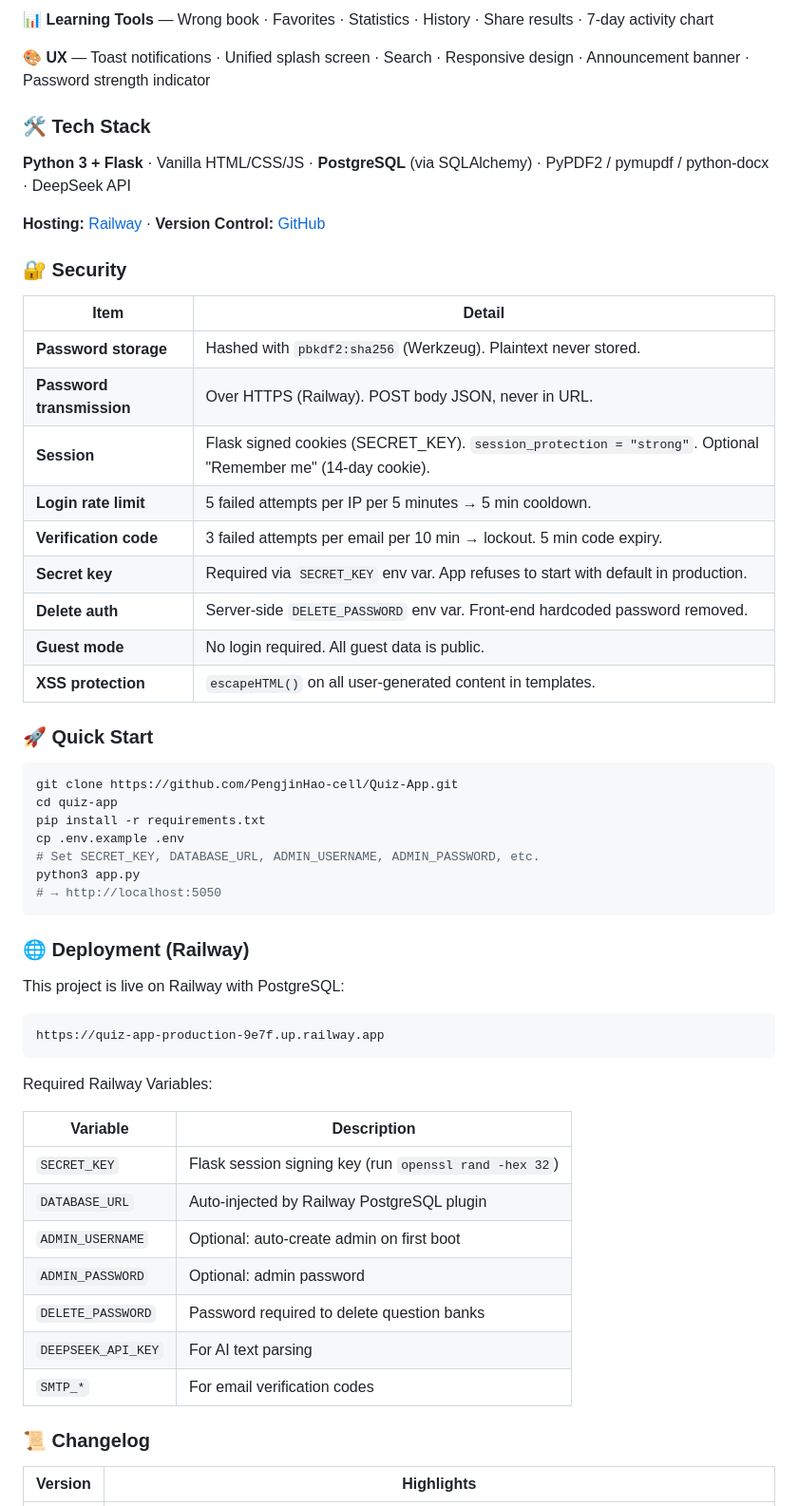
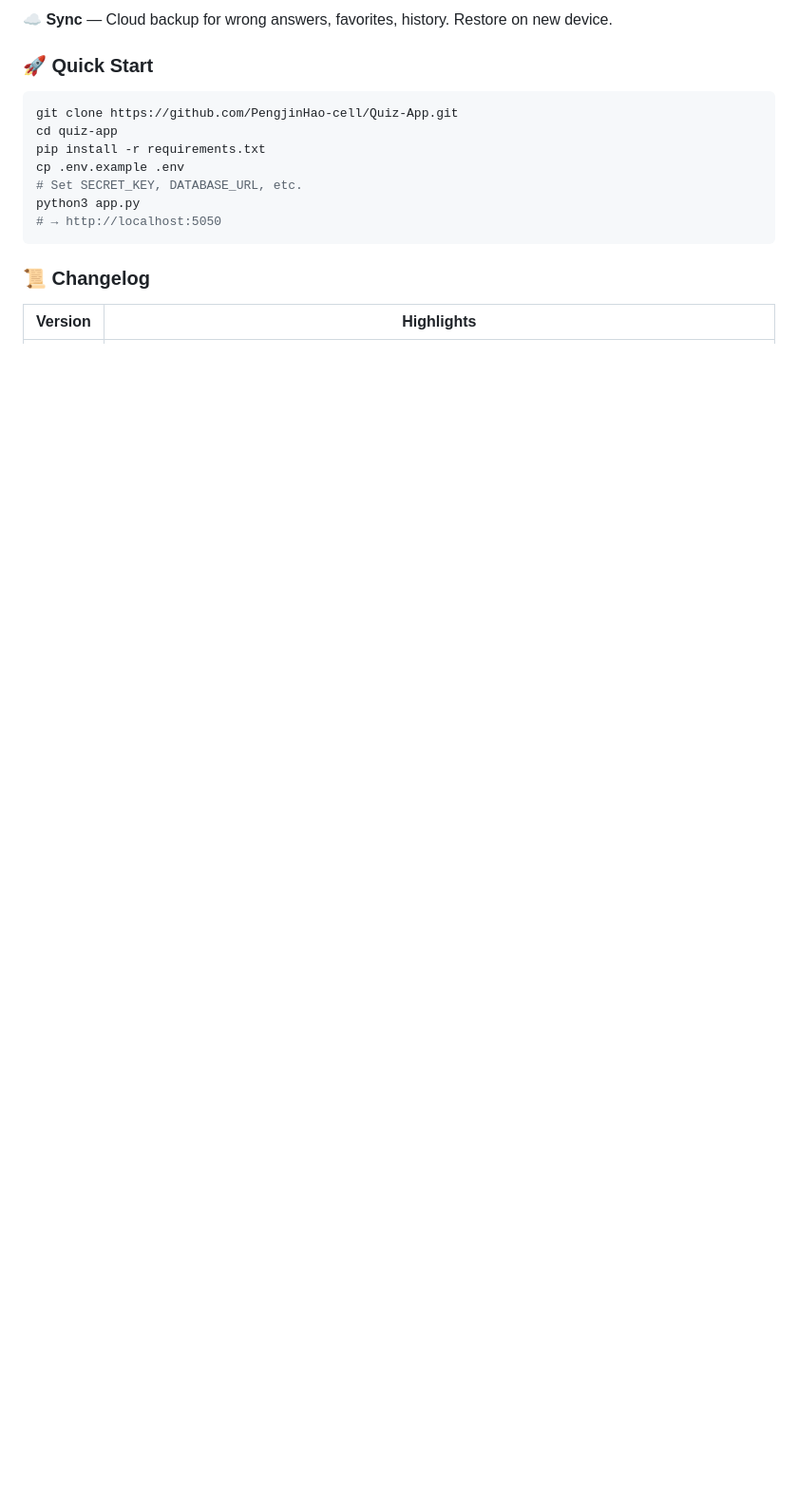
Before and after one commit to PengjinHao-cell/Quiz-App, a Markdown page: README.md, the part around one of its changes. Shown at 95% size. GitHub-like rendering; blank space fills up the shorter version.

````diff
--- a/README.md
+++ b/README.md
@@ -125,27 +133,5 @@ python3 app.py
 
-**📊 Learning Tools** — Wrong book · Favorites · Statistics · History · Share results · 7-day activity chart
-
-**🎨 UX** — Toast notifications · Unified splash screen · Search · Responsive design · Announcement banner · Password strength indicator
-
-### 🛠 Tech Stack
-
-**Python 3 + Flask** · Vanilla HTML/CSS/JS · **PostgreSQL** (via SQLAlchemy) · PyPDF2 / pymupdf / python-docx · DeepSeek API
-
-**Hosting:** [Railway](https://railway.app) · **Version Control:** [GitHub](https://github.com/PengjinHao-cell/Quiz-App)
-
-### 🔐 Security
-
-| Item | Detail |
-|------|--------|
-| **Password storage** | Hashed with `pbkdf2:sha256` (Werkzeug). Plaintext never stored. |
-| **Password transmission** | Over HTTPS (Railway). POST body JSON, never in URL. |
-| **Session** | Flask signed cookies (SECRET_KEY). `session_protection = "strong"`. Optional "Remember me" (14-day cookie). |
-| **Login rate limit** | 5 failed attempts per IP per 5 minutes → 5 min cooldown. |
-| **Verification code** | 3 failed attempts per email per 10 min → lockout. 5 min code expiry. |
-| **Secret key** | Required via `SECRET_KEY` env var. App refuses to start with default in production. |
-| **Delete auth** | Server-side `DELETE_PASSWORD` env var. Front-end hardcoded password removed. |
-| **Guest mode** | No login required. All guest data is public. |
-| **XSS protection** | `escapeHTML()` on all user-generated content in templates. |
+**☁️ Sync** — Cloud backup for wrong answers, favorites, history. Restore on new device.
 
 ### 🚀 Quick Start
 
@@ -154,30 +140,10 @@ git clone https://github.com/PengjinHao-cell/Quiz-App.git
 cd quiz-app
 pip install -r requirements.txt
 cp .env.example .env
-# Set SECRET_KEY, DATABASE_URL, ADMIN_USERNAME, ADMIN_PASSWORD, etc.
+# Set SECRET_KEY, DATABASE_URL, etc.
 python3 app.py
 # → http://localhost:5050
 ```
-
-### 🌐 Deployment (Railway)
-
-This project is live on Railway with PostgreSQL:
-
-```
-https://quiz-app-production-9e7f.up.railway.app
-```
-
-Required Railway Variables:
-
-| Variable | Description |
-|----------|-------------|
-| `SECRET_KEY` | Flask session signing key (run `openssl rand -hex 32`) |
-| `DATABASE_URL` | Auto-injected by Railway PostgreSQL plugin |
-| `ADMIN_USERNAME` | Optional: auto-create admin on first boot |
-| `ADMIN_PASSWORD` | Optional: admin password |
-| `DELETE_PASSWORD` | Password required to delete question banks |
-| `DEEPSEEK_API_KEY` | For AI text parsing |
-| `SMTP_*` | For email verification codes |
 
 ### 📜 Changelog
 
````
Also changed, not shown: other parts of README.md (+75 -69 lines).
